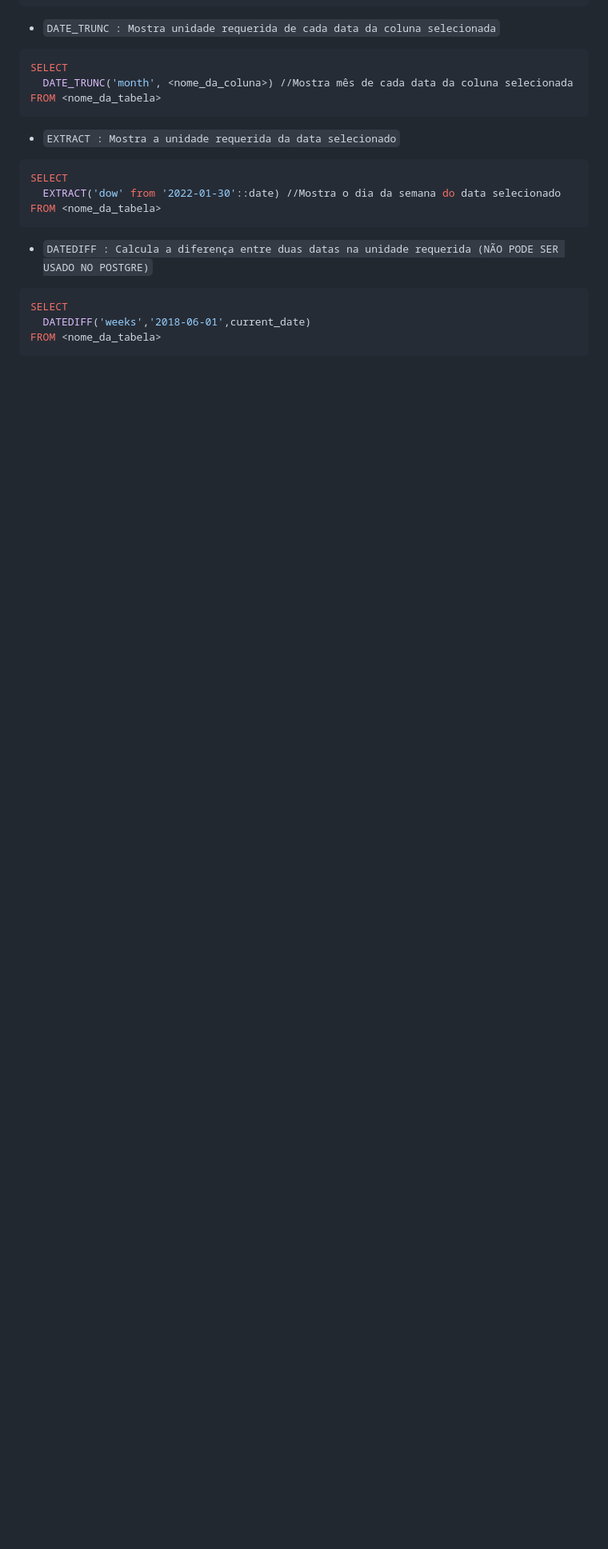
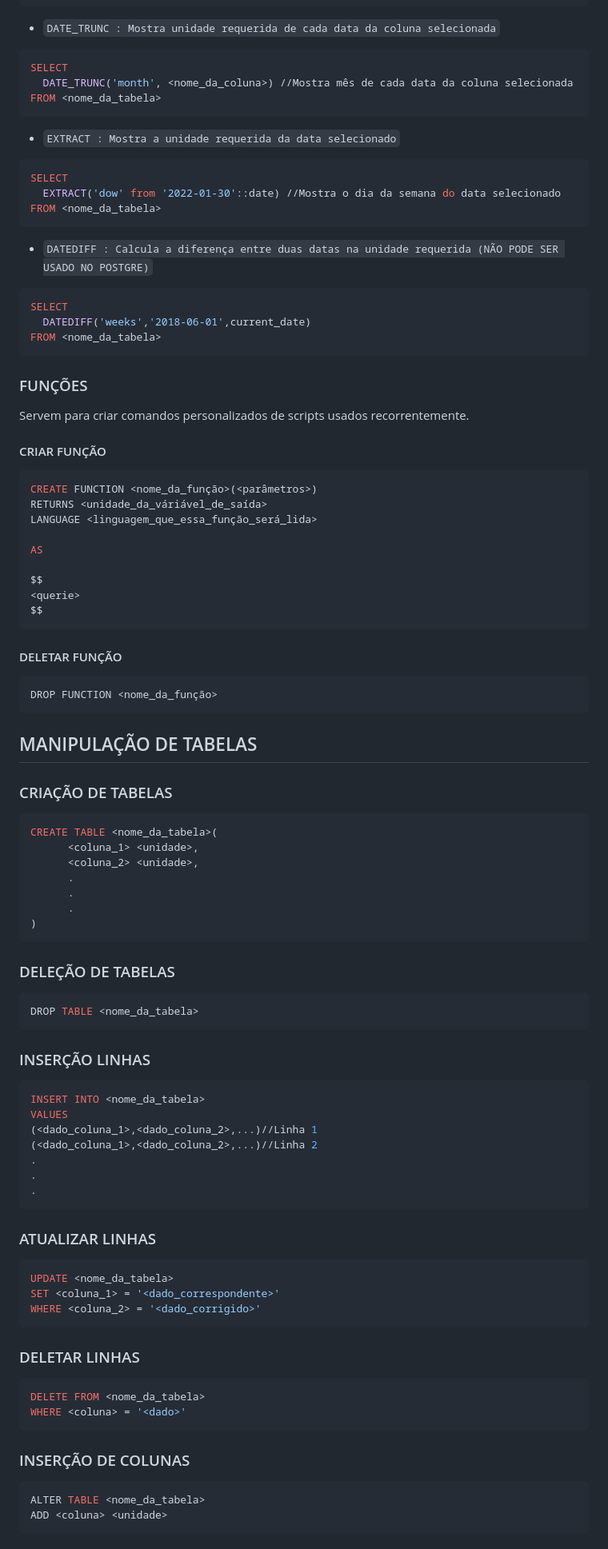
Before and after one commit to Jpedro900/compass_repo_joao_pedro_souza, a Markdown page: sprint_2/sql-para-analize-de-dados-do-basico-ao-avancado/README.md, the part around the change printed below. Shown: that part at 80% size. GitHub-like rendering; blank space fills up the shorter version.

Commit message:
FINAL SQL README

```diff
--- a/sprint_2/sql-para-analize-de-dados-do-basico-ao-avancado/README.md
+++ b/sprint_2/sql-para-analize-de-dados-do-basico-ao-avancado/README.md
@@ -320,4 +320,71 @@ SELECT
 FROM <nome_da_tabela>
 ~~~
 
-+
+### FUNÇÕES
+Servem para criar comandos personalizados de scripts usados recorrentemente.
+
+#### CRIAR FUNÇÃO
+~~~SQL
+CREATE FUNCTION <nome_da_função>(<parâmetros>)
+RETURNS <unidade_da_váriável_de_saída>
+LANGUAGE <linguagem_que_essa_função_será_lida>
+
+AS
+
+$$
+<querie>
+$$
+~~~
+
+#### DELETAR FUNÇÃO
+~~~SQL
+DROP FUNCTION <nome_da_função>
+~~~
+
+## MANIPULAÇÃO DE TABELAS
+### CRIAÇÃO DE TABELAS
+~~~SQL
+CREATE TABLE <nome_da_tabela>(
+      <coluna_1> <unidade>,
+      <coluna_2> <unidade>,
+      .
+      .
+      .
+)
+~~~
+
+### DELEÇÃO DE TABELAS
+~~~SQL
+DROP TABLE <nome_da_tabela>
+~~~
+
+### INSERÇÃO LINHAS
+~~~SQL
+INSERT INTO <nome_da_tabela>
+VALUES
+(<dado_coluna_1>,<dado_coluna_2>,...)//Linha 1
+(<dado_coluna_1>,<dado_coluna_2>,...)//Linha 2
+.
+.
+.
+~~~
+
+### ATUALIZAR LINHAS
+~~~SQL
+UPDATE <nome_da_tabela>
+SET <coluna_1> = '<dado_correspondente>'
+WHERE <coluna_2> = '<dado_corrigido>'
+~~~
+
+### DELETAR LINHAS
+~~~SQL
+DELETE FROM <nome_da_tabela>
+WHERE <coluna> = '<dado>'
+~~~
+
+### INSERÇÃO DE COLUNAS
+~~~SQL
+ALTER TABLE <nome_da_tabela>
+ADD <coluna> <unidade>
+~~~
+
```
Also changed, not shown: other parts of sprint_2/sql-para-analize-de-dados-do-basico-ao-avancado/README.md (+26 -0 lines).
